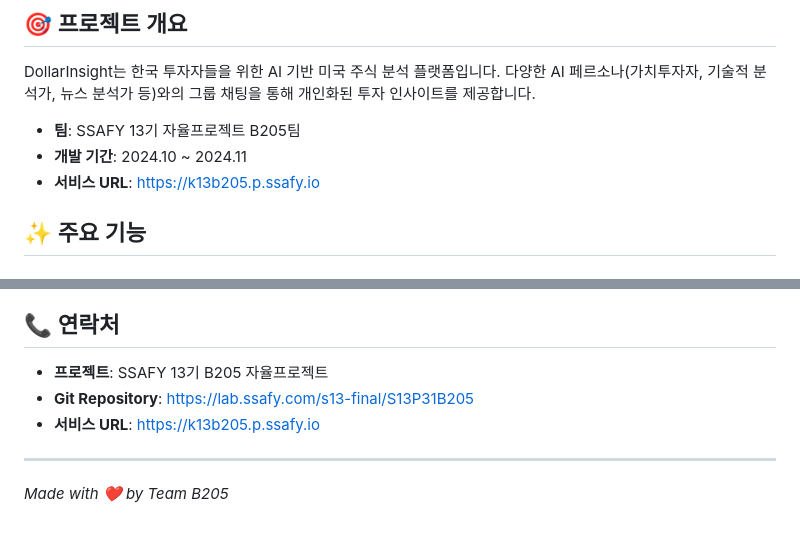
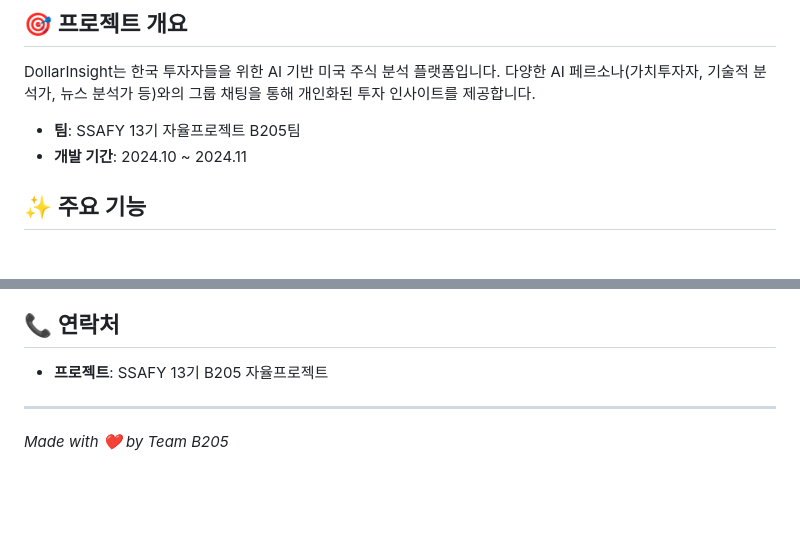
Before and after one commit to NaldonStudy/DollarInsight, a Markdown page: README.MD, 2 parts joined by grey strips. GitHub-like rendering; blank space fills up the shorter version.

Commit message:
Docs: README에서 정보 최신화
Removed service URL and Git repository link from README.

```diff
--- a/README.MD
+++ b/README.MD
@@ -8,7 +8,6 @@ DollarInsight는 한국 투자자들을 위한 AI 기반 미국 주식 분석
 
 - **팀**: SSAFY 13기 자율프로젝트 B205팀
 - **개발 기간**: 2024.10 ~ 2024.11
-- **서비스 URL**: https://k13b205.p.ssafy.io
 
 ## ✨ 주요 기능
 
@@ -330,8 +329,6 @@ docker exec mongodb mongosh --eval "db.adminCommand('ping')"
 ## 📞 연락처
 
 - **프로젝트**: SSAFY 13기 B205 자율프로젝트
-- **Git Repository**: https://lab.ssafy.com/s13-final/S13P31B205
-- **서비스 URL**: https://k13b205.p.ssafy.io
 
 ---
 
```
